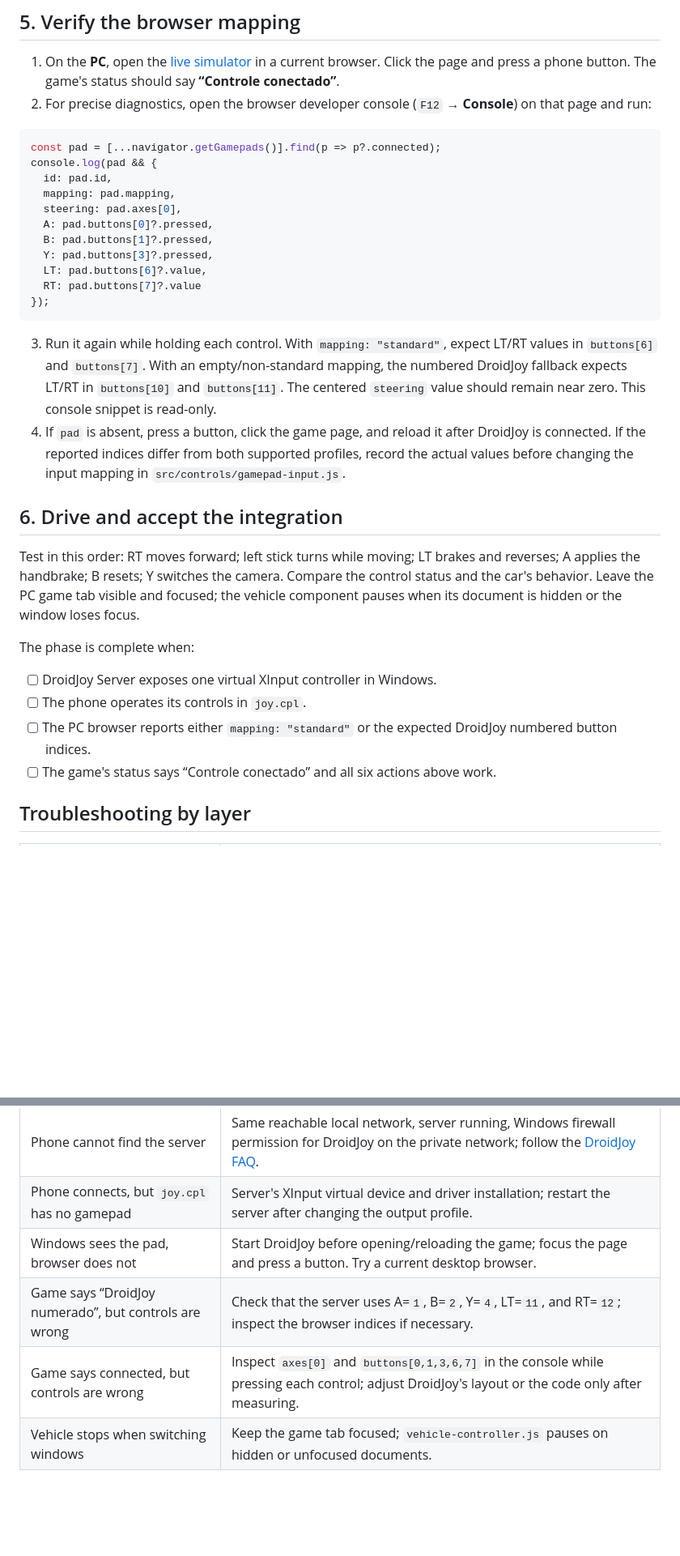
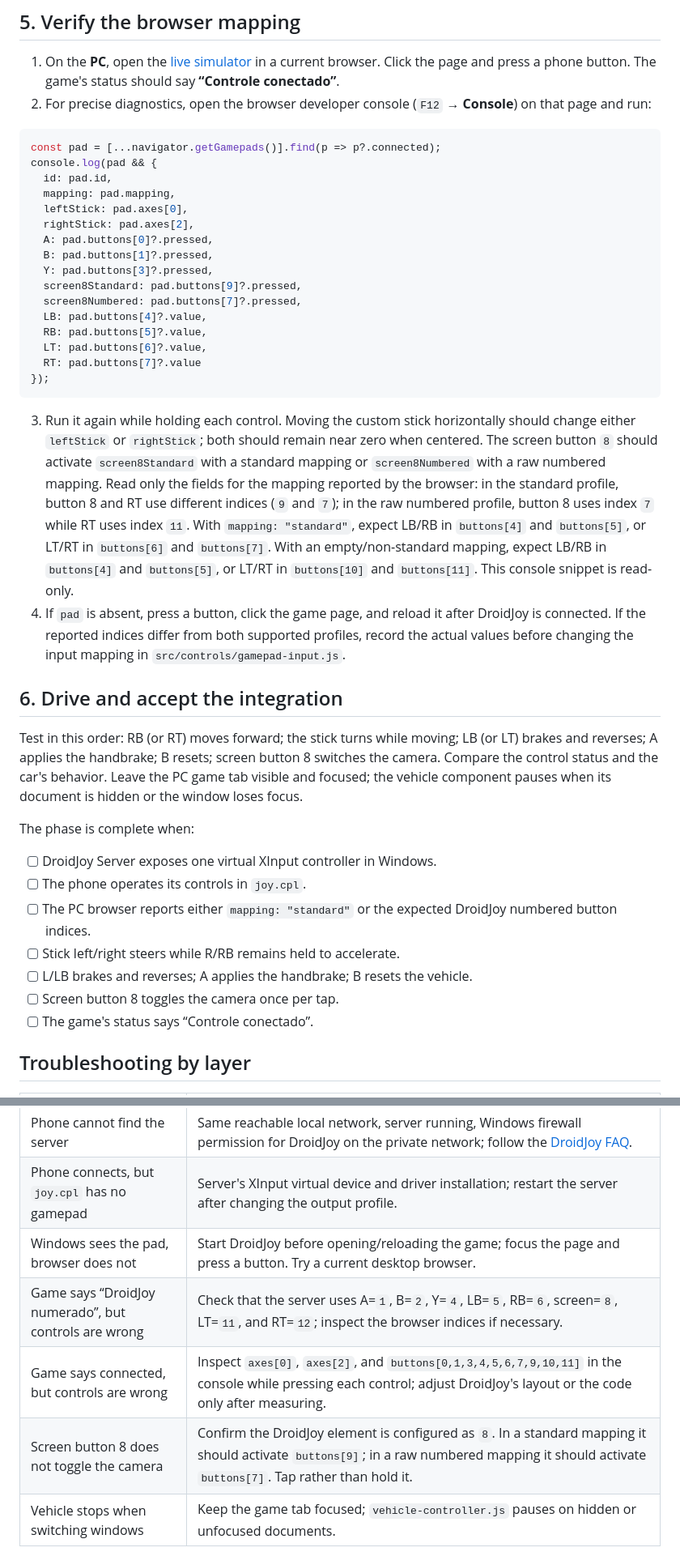
Before and after one commit to lianeheidemann/mini-driving-simulator-3d, a Markdown page: doc/step-by-step/06-droidjoy-phone-controller.md, 2 parts joined by grey strips. Shown: that part at 81% size. Drawn GitHub-style; blank space fills up the shorter version.

````diff
--- a/doc/step-by-step/06-droidjoy-phone-controller.md
+++ b/doc/step-by-step/06-droidjoy-phone-controller.md
@@ -70,28 +98,36 @@ const pad = [...navigator.getGamepads()].find(p => p?.connected);
 console.log(pad && {
   id: pad.id,
   mapping: pad.mapping,
-  steering: pad.axes[0],
+  leftStick: pad.axes[0],
+  rightStick: pad.axes[2],
   A: pad.buttons[0]?.pressed,
   B: pad.buttons[1]?.pressed,
   Y: pad.buttons[3]?.pressed,
+  screen8Standard: pad.buttons[9]?.pressed,
+  screen8Numbered: pad.buttons[7]?.pressed,
+  LB: pad.buttons[4]?.value,
+  RB: pad.buttons[5]?.value,
   LT: pad.buttons[6]?.value,
   RT: pad.buttons[7]?.value
 });
 ```
 
-3. Run it again while holding each control. With `mapping: "standard"`, expect LT/RT values in `buttons[6]` and `buttons[7]`. With an empty/non-standard mapping, the numbered DroidJoy fallback expects LT/RT in `buttons[10]` and `buttons[11]`. The centered `steering` value should remain near zero. This console snippet is read-only.
+3. Run it again while holding each control. Moving the custom stick horizontally should change either `leftStick` or `rightStick`; both should remain near zero when centered. The screen button `8` should activate `screen8Standard` with a standard mapping or `screen8Numbered` with a raw numbered mapping. Read only the fields for the mapping reported by the browser: in the standard profile, button 8 and RT use different indices (`9` and `7`); in the raw numbered profile, button 8 uses index `7` while RT uses index `11`. With `mapping: "standard"`, expect LB/RB in `buttons[4]` and `buttons[5]`, or LT/RT in `buttons[6]` and `buttons[7]`. With an empty/non-standard mapping, expect LB/RB in `buttons[4]` and `buttons[5]`, or LT/RT in `buttons[10]` and `buttons[11]`. This console snippet is read-only.
 4. If `pad` is absent, press a button, click the game page, and reload it after DroidJoy is connected. If the reported indices differ from both supported profiles, record the actual values before changing the input mapping in `src/controls/gamepad-input.js`.
 
 ## 6. Drive and accept the integration
 
-Test in this order: RT moves forward; left stick turns while moving; LT brakes and reverses; A applies the handbrake; B resets; Y switches the camera. Compare the control status and the car's behavior. Leave the PC game tab visible and focused; the vehicle component pauses when its document is hidden or the window loses focus.
+Test in this order: RB (or RT) moves forward; the stick turns while moving; LB (or LT) brakes and reverses; A applies the handbrake; B resets; screen button 8 switches the camera. Compare the control status and the car's behavior. Leave the PC game tab visible and focused; the vehicle component pauses when its document is hidden or the window loses focus.
 
 The phase is complete when:
 
 - [ ] DroidJoy Server exposes one virtual XInput controller in Windows.
 - [ ] The phone operates its controls in `joy.cpl`.
 - [ ] The PC browser reports either `mapping: "standard"` or the expected DroidJoy numbered button indices.
-- [ ] The game's status says “Controle conectado” and all six actions above work.
+- [ ] Stick left/right steers while R/RB remains held to accelerate.
+- [ ] L/LB brakes and reverses; A applies the handbrake; B resets the vehicle.
+- [ ] Screen button 8 toggles the camera once per tap.
+- [ ] The game's status says “Controle conectado”.
 
 ## Troubleshooting by layer
 
@@ -100,8 +136,9 @@ The phase is complete when:
 | Phone cannot find the server | Same reachable local network, server running, Windows firewall permission for DroidJoy on the private network; follow the [DroidJoy FAQ](https://github.com/grill2010/DroidJoy_Server/wiki/FAQ). |
 | Phone connects, but `joy.cpl` has no gamepad | Server's XInput virtual device and driver installation; restart the server after changing the output profile. |
 | Windows sees the pad, browser does not | Start DroidJoy before opening/reloading the game; focus the page and press a button. Try a current desktop browser. |
-| Game says “DroidJoy numerado”, but controls are wrong | Check that the server uses A=`1`, B=`2`, Y=`4`, LT=`11`, and RT=`12`; inspect the browser indices if necessary. |
-| Game says connected, but controls are wrong | Inspect `axes[0]` and `buttons[0,1,3,6,7]` in the console while pressing each control; adjust DroidJoy's layout or the code only after measuring. |
+| Game says “DroidJoy numerado”, but controls are wrong | Check that the server uses A=`1`, B=`2`, Y=`4`, LB=`5`, RB=`6`, screen=`8`, LT=`11`, and RT=`12`; inspect the browser indices if necessary. |
+| Game says connected, but controls are wrong | Inspect `axes[0]`, `axes[2]`, and `buttons[0,1,3,4,5,6,7,9,10,11]` in the console while pressing each control; adjust DroidJoy's layout or the code only after measuring. |
+| Screen button 8 does not toggle the camera | Confirm the DroidJoy element is configured as `8`. In a standard mapping it should activate `buttons[9]`; in a raw numbered mapping it should activate `buttons[7]`. Tap rather than hold it. |
 | Vehicle stops when switching windows | Keep the game tab focused; `vehicle-controller.js` pauses on hidden or unfocused documents. |
 
 **Scope:** This setup controls the browser game running on the PC. Opening the game on the phone and touching a separate DroidJoy app on that same phone is a different setup. No Xbox console or physical Xbox controller is required.
````
Also changed, not shown: other parts of doc/step-by-step/06-droidjoy-phone-controller.md (+35 -7 lines), README.md (+27 -5 lines), media/DroidJoy-Lite.jpg (added), 1 other file.
